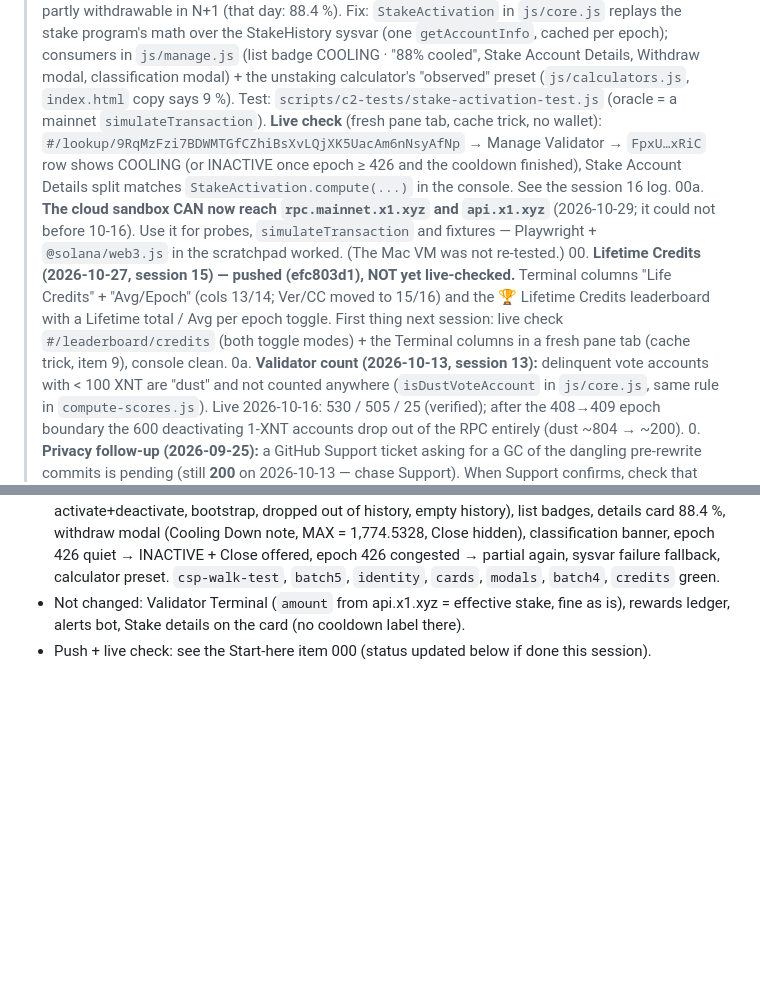
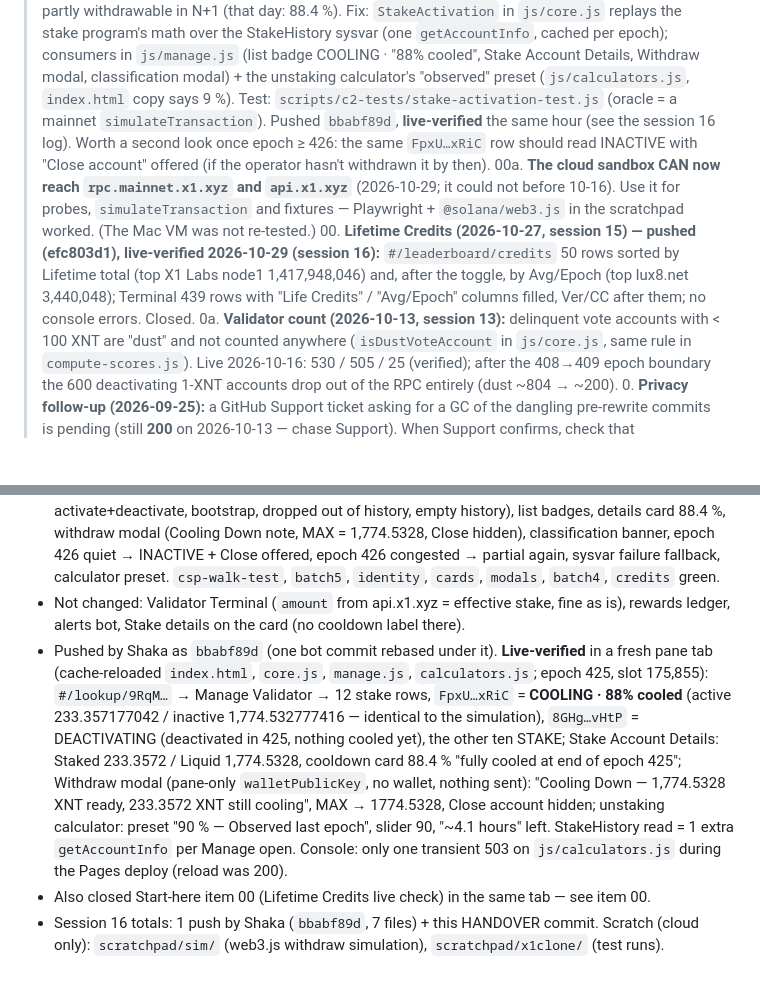
Before and after one commit to ShakaVibe/X1-Validator-HQ, a Markdown page: HANDOVER.md, 2 parts joined by grey strips. Drawn GitHub-style; blank space fills up the shorter version.

Commit message:
HANDOVER: session 16 (stake cooldown fix, live checks)

```diff
--- a/HANDOVER.md
+++ b/HANDOVER.md
@@ -17,18 +17,16 @@
 >    cached per epoch); consumers in `js/manage.js` (list badge COOLING · "88% cooled", Stake Account
 >    Details, Withdraw modal, classification modal) + the unstaking calculator's "observed" preset
 >    (`js/calculators.js`, `index.html` copy says 9 %). Test: `scripts/c2-tests/stake-activation-test.js`
->    (oracle = a mainnet `simulateTransaction`). **Live check** (fresh pane tab, cache trick, no wallet):
->    `#/lookup/9RqMzFzi7BDWMTGfCZhiBsXvLQjXK5UacAm6nNsyAfNp` → Manage Validator → `FpxU…xRiC` row shows
->    COOLING (or INACTIVE once epoch ≥ 426 and the cooldown finished), Stake Account Details split matches
->    `StakeActivation.compute(...)` in the console. See the session 16 log.
+>    (oracle = a mainnet `simulateTransaction`). Pushed `bbabf89d`, **live-verified** the same hour (see the
+>    session 16 log). Worth a second look once epoch ≥ 426: the same `FpxU…xRiC` row should read INACTIVE
+>    with "Close account" offered (if the operator hasn't withdrawn it by then).
 > 00a. **The cloud sandbox CAN now reach `rpc.mainnet.x1.xyz` and `api.x1.xyz`** (2026-10-29; it could
 >    not before 10-16). Use it for probes, `simulateTransaction` and fixtures — Playwright + `@solana/web3.js`
 >    in the scratchpad worked. (The Mac VM was not re-tested.)
-> 00. **Lifetime Credits (2026-10-27, session 15) — pushed (efc803d1), NOT yet live-checked.**
->    Terminal columns "Life Credits" + "Avg/Epoch" (cols 13/14; Ver/CC moved to 15/16) and the
->    🏆 Lifetime Credits leaderboard with a Lifetime total / Avg per epoch toggle. First thing next
->    session: live check `#/leaderboard/credits` (both toggle modes) + the Terminal columns in a fresh
->    pane tab (cache trick, item 9), console clean.
+> 00. **Lifetime Credits (2026-10-27, session 15) — pushed (efc803d1), live-verified 2026-10-29 (session 16):**
+>    `#/leaderboard/credits` 50 rows sorted by Lifetime total (top X1 Labs node1 1,417,948,046) and, after the
+>    toggle, by Avg/Epoch (top lux8.net 3,440,048); Terminal 439 rows with "Life Credits" / "Avg/Epoch"
+>    columns filled, Ver/CC after them; no console errors. Closed.
 > 0a. **Validator count (2026-10-13, session 13):** delinquent vote accounts with < 100 XNT are
 >    "dust" and not counted anywhere (`isDustVoteAccount` in `js/core.js`, same rule in
 >    `compute-scores.js`). Live 2026-10-16: 530 / 505 / 25 (verified); after the 408→409 epoch boundary the
@@ -1645,4 +1643,16 @@ artifact (claude.ai → artifacts gallery) and in `docs/audit-2026-09-10/`. IDs
   calculator preset. `csp-walk-test`, `batch5`, `identity`, `cards`, `modals`, `batch4`, `credits` green.
 - Not changed: Validator Terminal (`amount` from api.x1.xyz = effective stake, fine as is), rewards
   ledger, alerts bot, Stake details on the card (no cooldown label there).
-- Push + live check: see the Start-here item 000 (status updated below if done this session).
+- Pushed by Shaka as `bbabf89d` (one bot commit rebased under it). **Live-verified** in a fresh pane tab
+  (cache-reloaded `index.html`, `core.js`, `manage.js`, `calculators.js`; epoch 425, slot 175,855):
+  `#/lookup/9RqM…` → Manage Validator → 12 stake rows, `FpxU…xRiC` = **COOLING · 88% cooled** (active
+  233.357177042 / inactive 1,774.532777416 — identical to the simulation), `8GHg…vHtP` = DEACTIVATING
+  (deactivated in 425, nothing cooled yet), the other ten STAKE; Stake Account Details: Staked 233.3572 /
+  Liquid 1,774.5328, cooldown card 88.4 % "fully cooled at end of epoch 425"; Withdraw modal (pane-only
+  `walletPublicKey`, no wallet, nothing sent): "Cooling Down — 1,774.5328 XNT ready, 233.3572 XNT still
+  cooling", MAX → 1774.5328, Close account hidden; unstaking calculator: preset "90 % — Observed last
+  epoch", slider 90, "~4.1 hours" left. StakeHistory read = 1 extra `getAccountInfo` per Manage open.
+  Console: only one transient 503 on `js/calculators.js` during the Pages deploy (reload was 200).
+- Also closed Start-here item 00 (Lifetime Credits live check) in the same tab — see item 00.
+- Session 16 totals: 1 push by Shaka (`bbabf89d`, 7 files) + this HANDOVER commit. Scratch (cloud only):
+  `scratchpad/sim/` (web3.js withdraw simulation), `scratchpad/x1clone/` (test runs).
```
